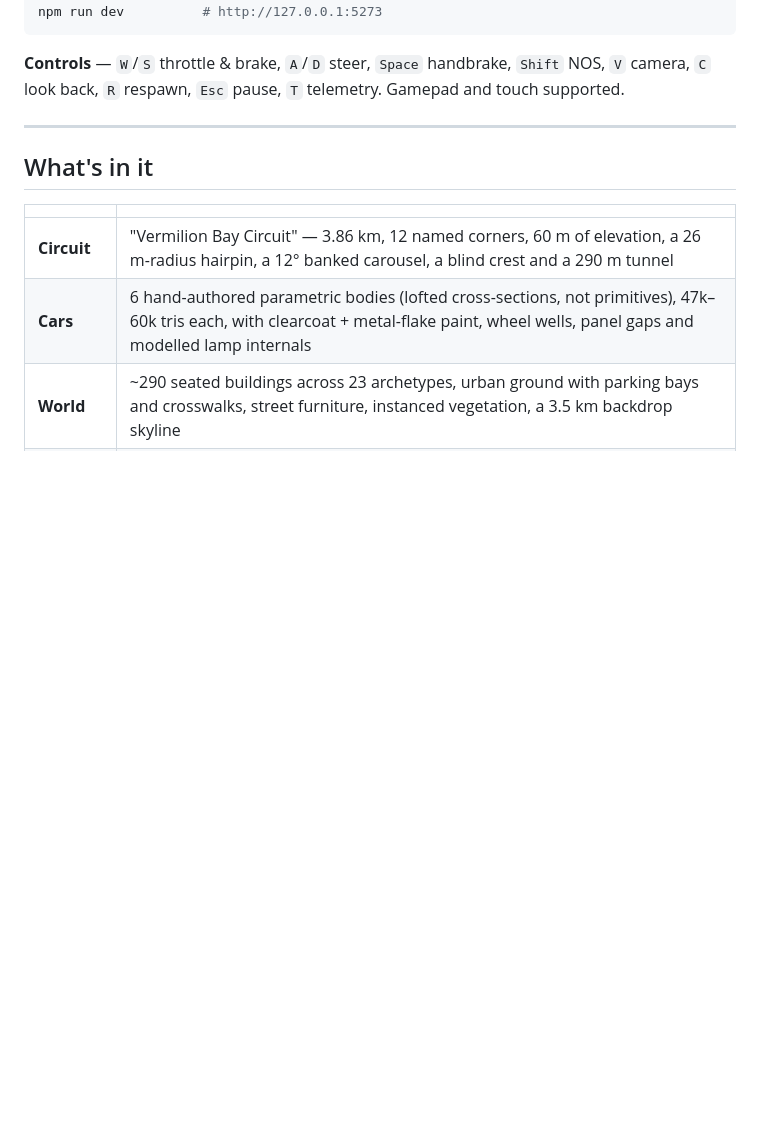
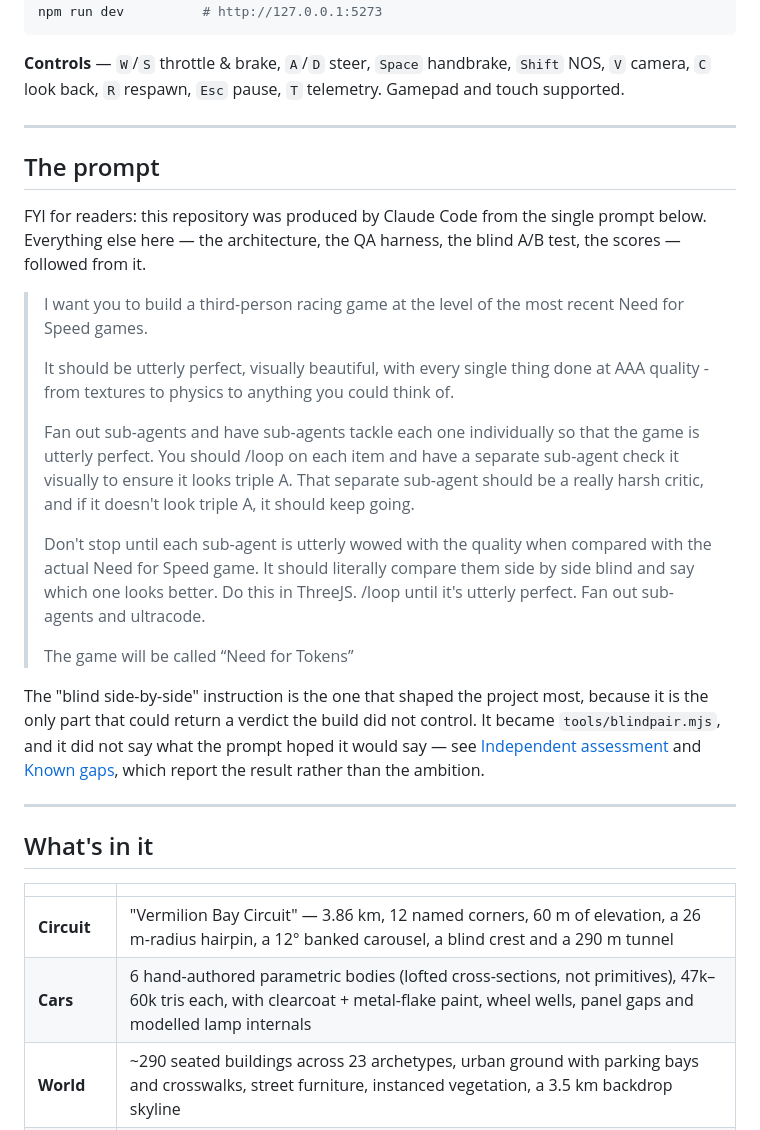
Before and after one commit to Intercostal-advent957/NeedForTokens, a Markdown page: README.md, the part around the change. GitHub-like rendering; blank space fills up the shorter version.

Commit message:
Document the prompt the game was built from
Quoted verbatim, with pointers to the assessment and gaps sections so the
stated ambition sits next to the measured result rather than replacing it.

Co-Authored-By: Claude Opus 5 (1M context) <noreply@anthropic.com>

```diff
--- a/README.md
+++ b/README.md
@@ -18,6 +18,37 @@ npm run dev          # http://127.0.0.1:5273
 
 **Controls** — `W`/`S` throttle & brake, `A`/`D` steer, `Space` handbrake, `Shift` NOS,
 `V` camera, `C` look back, `R` respawn, `Esc` pause, `T` telemetry. Gamepad and touch supported.
+
+---
+
+## The prompt
+
+FYI for readers: this repository was produced by Claude Code from the single prompt below.
+Everything else here — the architecture, the QA harness, the blind A/B test, the scores — followed
+from it.
+
+> I want you to build a third-person racing game at the level of the most recent Need for Speed
+> games.
+>
+> It should be utterly perfect, visually beautiful, with every single thing done at AAA quality -
+> from textures to physics to anything you could think of.
+>
+> Fan out sub-agents and have sub-agents tackle each one individually so that the game is utterly
+> perfect. You should /loop on each item and have a separate sub-agent check it visually to ensure
+> it looks triple A. That separate sub-agent should be a really harsh critic, and if it doesn't
+> look triple A, it should keep going.
+>
+> Don't stop until each sub-agent is utterly wowed with the quality when compared with the actual
+> Need for Speed game. It should literally compare them side by side blind and say which one looks
+> better. Do this in ThreeJS. /loop until it's utterly perfect. Fan out sub-agents and ultracode.
+>
+> The game will be called “Need for Tokens”
+
+The "blind side-by-side" instruction is the one that shaped the project most, because it is the
+only part that could return a verdict the build did not control. It became `tools/blindpair.mjs`,
+and it did not say what the prompt hoped it would say — see
+[Independent assessment](#independent-assessment) and [Known gaps](#known-gaps), which report the
+result rather than the ambition.
 
 ---
 
```
